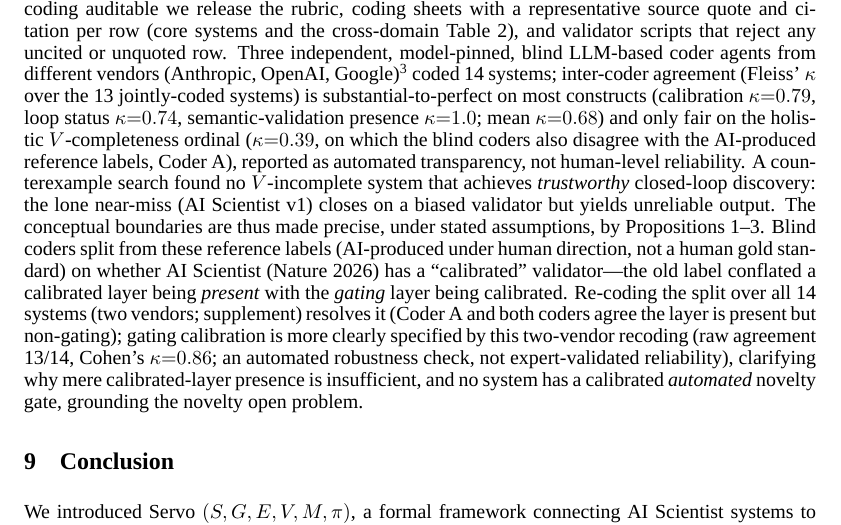
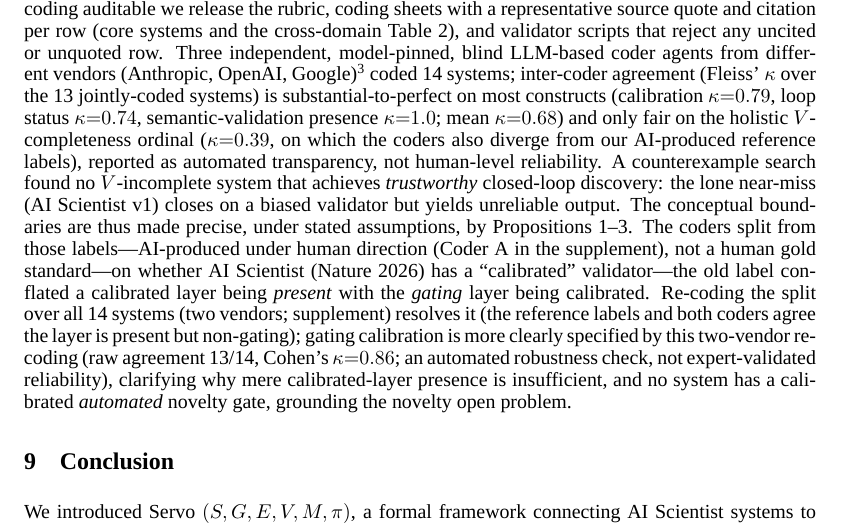
Before and after one commit to ysys143/servo-caisc2026, a LaTeX paper (submission/main.tex): part of page 8 of 17, cut so that both start at the same text. Compiled offline with XeLaTeX; a missing font is replaced by an installed copy or a similar font.

Commit message:
style(submission): smooth the reworded reference-label sentences in S8 (EN+KO)
The previous "Coder A" rename read awkwardly (trailing ", Coder A" apposition;
"blind coders"/"reference labels" repeated across adjacent sentences; "these reference
labels" with a far antecedent). Smoothed by dropping the supplement-internal "Coder A"
jargon from the running text and using "our AI-produced reference labels" / "those
labels" consistently, with a single supplement cross-link and one "not a human gold
standard" gloss. Meaning and honesty unchanged; just readability. Recompiled 0 errors,
EN conclusion on p8, both PDFs IDENTICAL.

```diff
--- a/submission/main.tex
+++ b/submission/main.tex
@@ -237,7 +237,7 @@ The hard $M_s$ problems arise when memory is lossy, compressed, conflicting, or
 
 \textbf{Towards collective AI co-scientists.} All systems analyzed are single-agent loops; extending \framework{} to a multi-agent collective with shared memory $w$ and a collective validator~\citep{taniguchi2024cpc} requires exactly the three open problems above to be solved, with ARA~\citep{liu2026lasthuman} a plausible entry point for $w$. Such a collective must also preserve epistemic diversity: AI reviewers already overlap far more than humans~\citep{kim2026aireviewers}, risking the loss of the transient diversity that benefits epistemic communities~\citep{zollman2010epistemic}.
 
-\textbf{Limitations.} \framework{} abstracts away several factors: the cost structure of $E$ (orders of magnitude across domains), the non-stationarity of $S$, and the single-agent framing's social layer~\citep{taniguchi2024cpc}. More fundamentally, the $V$-completeness pattern is a cross-system \emph{association}, not an established causal determinant, and the surveyed systems are a convenience sample subject to selection and survivorship bias. Mechanical loop closure moreover does not require completeness (AI Scientist v1 and NovelSeek close a computational loop at low completeness), so the claim concerns \emph{trustworthy} closure, which we do not measure independently of $V$; we present it as an organizing hypothesis, not a tested association, and the supplement adds a descriptive check coding \texttt{trustworthy\_closure} from outcome signals only partly outside $V$ (peer review and publication overlap $V_\text{human}$; direction-consistent but, at six systems, far too small for inference). To make the coding auditable we release the rubric, coding sheets with a representative source quote and citation per row (core systems and the cross-domain Table~\ref{tab:domain-comparison}), and validator scripts that reject any uncited or unquoted row. Three independent, model-pinned, blind LLM-based coder agents from different vendors (Anthropic, OpenAI, Google)\footnote{Coders: Claude Code (\texttt{claude-opus-4-8}, Anthropic), Codex CLI (\texttt{gpt-5.5}, OpenAI), and Antigravity (\texttt{gemini-3.1-pro}, Google), each run headless and model-pinned; exact invocations and per-model outputs are released in the supplement.} coded 14 systems; inter-coder agreement (Fleiss' $\kappa$ over the 13 jointly-coded systems) is substantial-to-perfect on most constructs (calibration $\kappa{=}0.79$, loop status $\kappa{=}0.74$, semantic-validation presence $\kappa{=}1.0$; mean $\kappa{=}0.68$) and only fair on the holistic $V$-completeness ordinal ($\kappa{=}0.39$, on which the blind coders also disagree with the AI-produced reference labels, Coder A), reported as automated transparency, not human-level reliability. A counterexample search found no $V$-incomplete system that achieves \emph{trustworthy} closed-loop discovery: the lone near-miss (AI Scientist v1) closes on a biased validator but yields unreliable output. The conceptual boundaries are thus made precise, under stated assumptions, by Propositions~\ref{prop:suff}--\ref{prop:novelty}. Blind coders split from these reference labels (AI-produced under human direction, not a human gold standard) on whether AI Scientist (Nature~2026) has a ``calibrated'' validator---the old label conflated a calibrated layer being \emph{present} with the \emph{gating} layer being calibrated. Re-coding the split over all 14 systems (two vendors; supplement) resolves it (Coder A and both coders agree the layer is present but non-gating); gating calibration is more clearly specified by this two-vendor recoding (raw agreement 13/14, Cohen's $\kappa{=}0.86$; an automated robustness check, not expert-validated reliability), clarifying why mere calibrated-layer presence is insufficient, and no system has a calibrated \emph{automated} novelty gate, grounding the novelty open problem.
+\textbf{Limitations.} \framework{} abstracts away several factors: the cost structure of $E$ (orders of magnitude across domains), the non-stationarity of $S$, and the single-agent framing's social layer~\citep{taniguchi2024cpc}. More fundamentally, the $V$-completeness pattern is a cross-system \emph{association}, not an established causal determinant, and the surveyed systems are a convenience sample subject to selection and survivorship bias. Mechanical loop closure moreover does not require completeness (AI Scientist v1 and NovelSeek close a computational loop at low completeness), so the claim concerns \emph{trustworthy} closure, which we do not measure independently of $V$; we present it as an organizing hypothesis, not a tested association, and the supplement adds a descriptive check coding \texttt{trustworthy\_closure} from outcome signals only partly outside $V$ (peer review and publication overlap $V_\text{human}$; direction-consistent but, at six systems, far too small for inference). To make the coding auditable we release the rubric, coding sheets with a representative source quote and citation per row (core systems and the cross-domain Table~\ref{tab:domain-comparison}), and validator scripts that reject any uncited or unquoted row. Three independent, model-pinned, blind LLM-based coder agents from different vendors (Anthropic, OpenAI, Google)\footnote{Coders: Claude Code (\texttt{claude-opus-4-8}, Anthropic), Codex CLI (\texttt{gpt-5.5}, OpenAI), and Antigravity (\texttt{gemini-3.1-pro}, Google), each run headless and model-pinned; exact invocations and per-model outputs are released in the supplement.} coded 14 systems; inter-coder agreement (Fleiss' $\kappa$ over the 13 jointly-coded systems) is substantial-to-perfect on most constructs (calibration $\kappa{=}0.79$, loop status $\kappa{=}0.74$, semantic-validation presence $\kappa{=}1.0$; mean $\kappa{=}0.68$) and only fair on the holistic $V$-completeness ordinal ($\kappa{=}0.39$, on which the coders also diverge from our AI-produced reference labels), reported as automated transparency, not human-level reliability. A counterexample search found no $V$-incomplete system that achieves \emph{trustworthy} closed-loop discovery: the lone near-miss (AI Scientist v1) closes on a biased validator but yields unreliable output. The conceptual boundaries are thus made precise, under stated assumptions, by Propositions~\ref{prop:suff}--\ref{prop:novelty}. The coders split from those labels---AI-produced under human direction (Coder A in the supplement), not a human gold standard---on whether AI Scientist (Nature~2026) has a ``calibrated'' validator---the old label conflated a calibrated layer being \emph{present} with the \emph{gating} layer being calibrated. Re-coding the split over all 14 systems (two vendors; supplement) resolves it (the reference labels and both coders agree the layer is present but non-gating); gating calibration is more clearly specified by this two-vendor recoding (raw agreement 13/14, Cohen's $\kappa{=}0.86$; an automated robustness check, not expert-validated reliability), clarifying why mere calibrated-layer presence is insufficient, and no system has a calibrated \emph{automated} novelty gate, grounding the novelty open problem.
 
 \section{Conclusion}
 \label{sec:conclusion}
```
Also changed, not shown: submission/main_ko.tex (+1 -1 lines), submission/main.pdf, submission/main_ko.pdf, submission/servo_caiscfp2026.pdf, submission/servo_caiscfp2026_ko.pdf.
